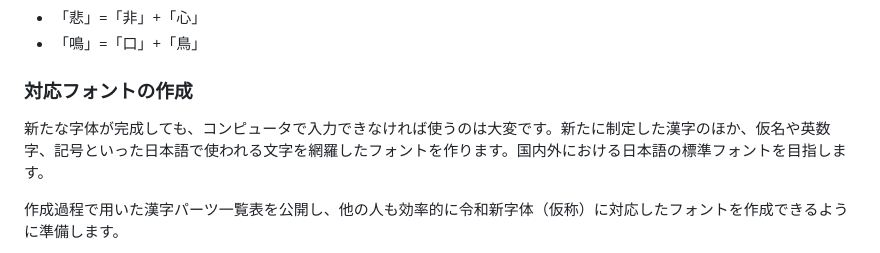
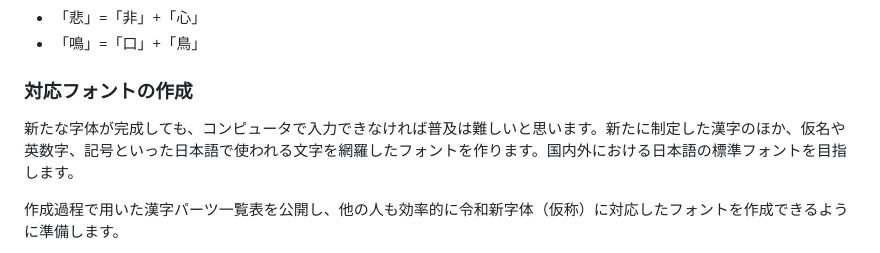
Before and after one commit to mimneko/kanji-data, a Markdown page: plan.md, the part around the change. Drawn GitHub-style.

```diff
--- a/plan.md
+++ b/plan.md
@@ -41,7 +41,7 @@
 - 「鳴」=「口」+「鳥」
 
 ### 対応フォントの作成
-新たな字体が完成しても、コンピュータで入力できなければ使うのは大変です。新たに制定した漢字のほか、仮名や英数字、記号といった日本語で使われる文字を網羅したフォントを作ります。国内外における日本語の標準フォントを目指します。
+新たな字体が完成しても、コンピュータで入力できなければ普及は難しいと思います。新たに制定した漢字のほか、仮名や英数字、記号といった日本語で使われる文字を網羅したフォントを作ります。国内外における日本語の標準フォントを目指します。
 
 作成過程で用いた漢字パーツ一覧表を公開し、他の人も効率的に令和新字体（仮称）に対応したフォントを作成できるように準備します。
 
```
